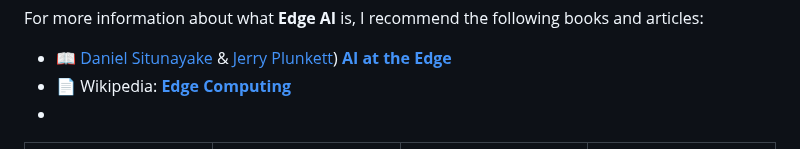
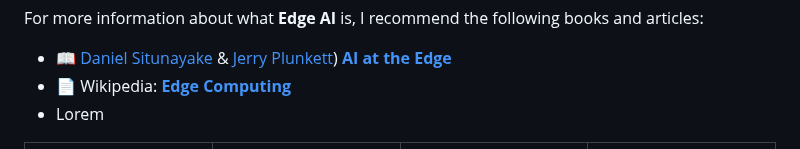
Before and after one commit to cpknight/CPKnight, a Markdown page: README.md, the part around the change. GitHub-like rendering.

```diff
--- a/README.md
+++ b/README.md
@@ -19,7 +19,7 @@ I design and build specialty **personal autonomous reconnaissance devices** &nda
 For more information about what **Edge AI** is, I recommend the following books and articles:
 - :book: [Daniel Situnayake](https://github.com/dansitu) &amp; [Jerry Plunkett](https://github.com/jennyplunkett)) **[AI at the Edge](https://learning.oreilly.com/library/view/ai-at-the/9781098120191/)**
 - :page_facing_up: Wikipedia: **[Edge Computing](https://en.wikipedia.org/wiki/Edge_computing)**
--
+- Lorem
 
 
 | ![0](content/0.png) | ![1](content/1.png) | ![2](content/2.png) | ![3](content/3.png) |
```
